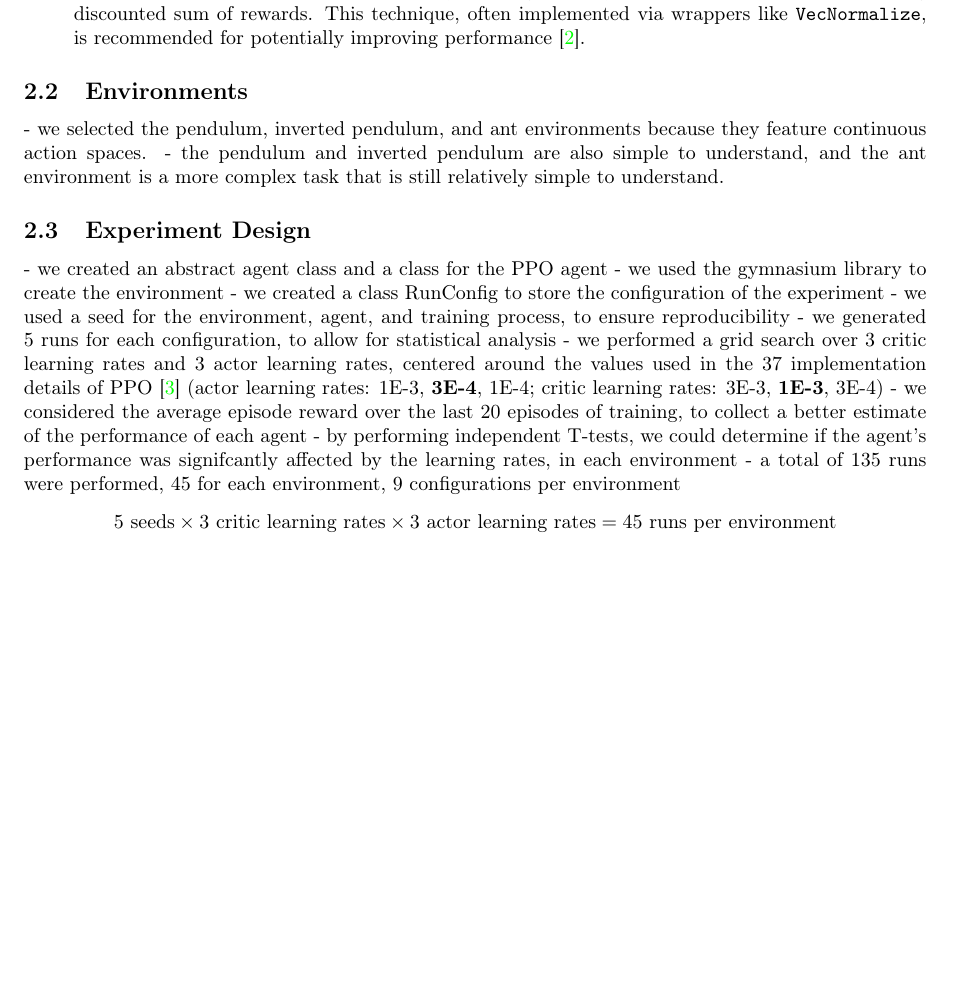
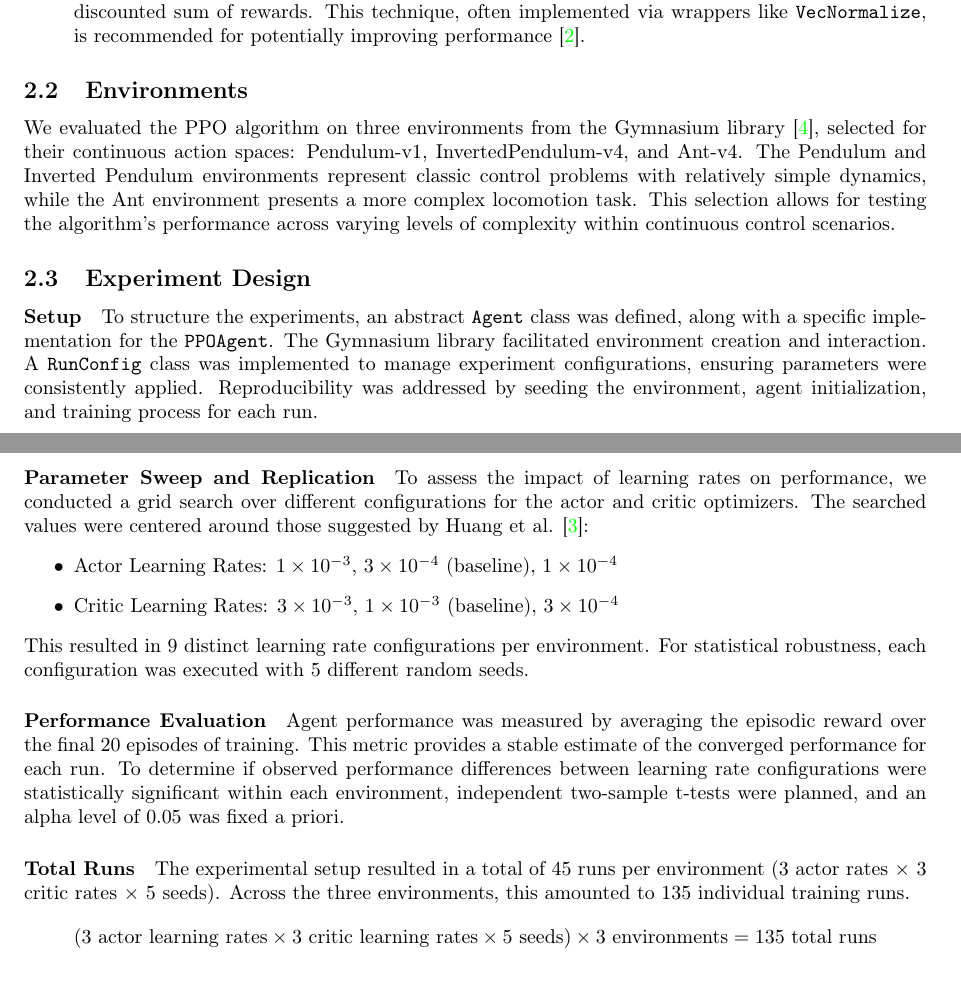
Before and after one commit to ZachParent/mai-advanced-computational-intelligence, a LaTeX paper (p1/report/report.tex): part of page 2 of 4 before the commit and two parts of pages 2 and 3 of 4 after it, the two joined at a grey line, cut so that both start at the same text, the shorter picture padded with empty space. Compiled offline with pdfLaTeX.

Commit message:
edit report methodology

```diff
--- a/p1/report/report.tex
+++ b/p1/report/report.tex
@@ -96,21 +96,29 @@ For environments involving continuous action spaces, specifically MuJoCo tasks,
 \end{itemize}
 
 \subsection{Environments}
-- we selected the pendulum, inverted pendulum, and ant environments because they feature continuous action spaces.
-- the pendulum and inverted pendulum are also simple to understand, and the ant environment is a more complex task that is still relatively simple to understand.
+We evaluated the PPO algorithm on three environments from the Gymnasium library \cite{towers2024gymnasium}, selected for their continuous action spaces: Pendulum-v1, InvertedPendulum-v4, and Ant-v4. The Pendulum and Inverted Pendulum environments represent classic control problems with relatively simple dynamics, while the Ant environment presents a more complex locomotion task. This selection allows for testing the algorithm's performance across varying levels of complexity within continuous control scenarios.
 
 \subsection{Experiment Design}
-- we created an abstract agent class and a class for the PPO agent
-- we used the gymnasium library to create the environment
-- we created a class RunConfig to store the configuration of the experiment
-- we used a seed for the environment, agent, and training process, to ensure reproducibility
-- we generated 5 runs for each configuration, to allow for statistical analysis
-- we performed a grid search over 3 critic learning rates and 3 actor learning rates, centered around the values used in the 37 implementation details of PPO \cite{shengyi2022the37implementation} (actor learning rates: 1E-3, \textbf{3E-4}, 1E-4; critic learning rates: 3E-3, \textbf{1E-3}, 3E-4)
-- we considered the average episode reward over the last 20 episodes of training, to collect a better estimate of the performance of each agent
-- by performing independent T-tests, we could determine if the agent's performance was signifcantly affected by the learning rates, in each environment
-- a total of 135 runs were performed, 45 for each environment, 9 configurations per environment
-$$5 \text{ seeds} \times 3 \text{ critic learning rates} \times 3 \text{ actor learning rates} = 45 \text{ runs per environment}$$
-$$45 \text{ runs per environment} \times 3 \text{ environments} = 135 \text{ runs}$$
+
+\paragraph{Setup}
+To structure the experiments, an abstract \texttt{Agent} class was defined, along with a specific implementation for the \texttt{PPOAgent}. The Gymnasium library facilitated environment creation and interaction. A \texttt{RunConfig} class was implemented to manage experiment configurations, ensuring parameters were consistently applied. Reproducibility was addressed by seeding the environment, agent initialization, and training process for each run.
+
+\paragraph{Parameter Sweep and Replication}
+To assess the impact of learning rates on performance, we conducted a grid search over different configurations for the actor and critic optimizers. The searched values were centered around those suggested by Huang et al. \cite{shengyi2022the37implementation}:
+\begin{itemize}
+    \item Actor Learning Rates: \(1 \times 10^{-3}\), \textbf{\(3 \times 10^{-4}\)} (baseline), \(1 \times 10^{-4}\)
+    \item Critic Learning Rates: \(3 \times 10^{-3}\), \textbf{\(1 \times 10^{-3}\)} (baseline), \(3 \times 10^{-4}\)
+\end{itemize}
+This resulted in 9 distinct learning rate configurations per environment. For statistical robustness, each configuration was executed with 5 different random seeds.
+
+\paragraph{Performance Evaluation}
+Agent performance was measured by averaging the episodic reward over the final 20 episodes of training. This metric provides a stable estimate of the converged performance for each run. To determine if observed performance differences between learning rate configurations were statistically significant within each environment, independent two-sample t-tests were planned, and an alpha level of 0.05 was fixed a priori.
+
+\paragraph{Total Runs}
+The experimental setup resulted in a total of 45 runs per environment (3 actor rates \(\times\) 3 critic rates \(\times\) 5 seeds). Across the three environments, this amounted to 135 individual training runs.
+\[
+(3 \text{ actor learning rates} \times 3 \text{ critic learning rates} \times 5 \text{ seeds}) \times 3 \text{ environments} = 135 \text{ total runs}
+\]
 
 \section{Results}
 \begin{figure}[ht]
```
Also changed, not shown: p1/report/references.bib (+7 -0 lines).
